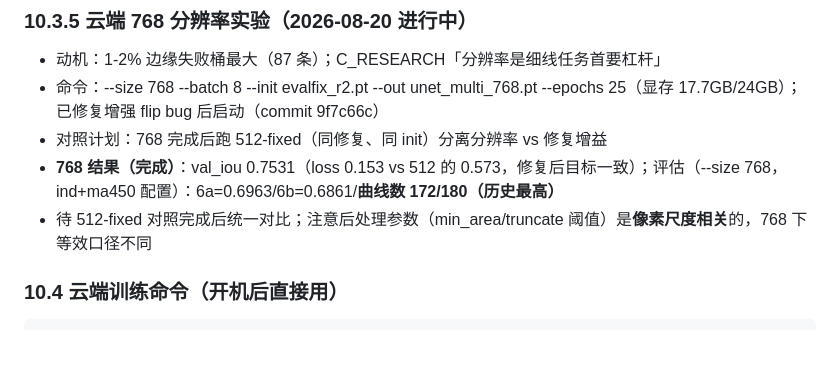
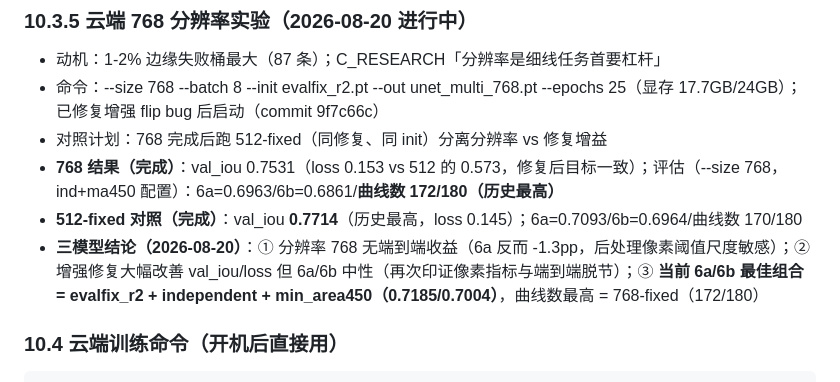
Before and after one commit to Yepeng06/materials-curve-extract, a Markdown page: NEXT_STEPS_PROMPT.md, the part around the change. Rendered like a GitHub page; blank space fills up the shorter version.

Commit message:
docs: 512-fixed control done (val_iou 0.7714), 3-model comparison conclusion - resolution 768 no gain, aug fix val_iou-only, best 6a/6b stays evalfix_r2+ind+ma450

````diff
--- a/NEXT_STEPS_PROMPT.md
+++ b/NEXT_STEPS_PROMPT.md
@@ -276,7 +276,8 @@ $PY -m pytest tests -q              # 当前 110/110
 - 命令：--size 768 --batch 8 --init evalfix_r2.pt --out unet_multi_768.pt --epochs 25（显存 17.7GB/24GB）；已修复增强 flip bug 后启动（commit 9f7c66c）
 - 对照计划：768 完成后跑 512-fixed（同修复、同 init）分离分辨率 vs 修复增益
 - **768 结果（完成）**：val_iou 0.7531（loss 0.153 vs 512 的 0.573，修复后目标一致）；评估（--size 768，ind+ma450 配置）：6a=0.6963/6b=0.6861/**曲线数 172/180（历史最高）**
-- 待 512-fixed 对照完成后统一对比；注意后处理参数（min_area/truncate 阈值）是**像素尺度相关**的，768 下等效口径不同
+- **512-fixed 对照（完成）**：val_iou **0.7714**（历史最高，loss 0.145）；6a=0.7093/6b=0.6964/曲线数 170/180
+- **三模型结论（2026-08-20）**：① 分辨率 768 无端到端收益（6a 反而 -1.3pp，后处理像素阈值尺度敏感）；② 增强修复大幅改善 val_iou/loss 但 6a/6b 中性（再次印证像素指标与端到端脱节）；③ **当前 6a/6b 最佳组合 = evalfix_r2 + independent + min_area450（0.7185/0.7004）**，曲线数最高 = 768-fixed（172/180）
 
 ### 10.4 云端训练命令（开机后直接用）
 ```bash
````
